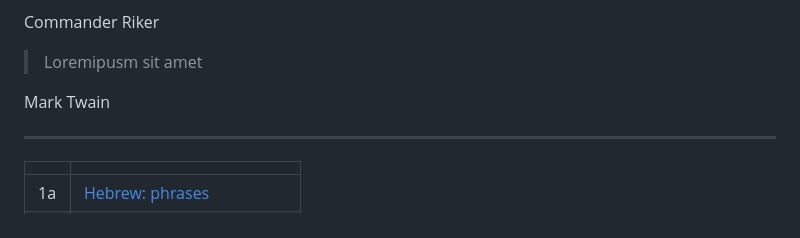
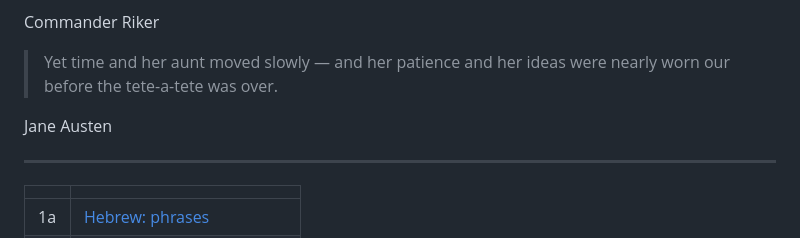
Before and after one commit to Ragaxus/Bhav-Scott-Presentation, a Markdown page: bhav-and-scott-presentation.md, the part around the change. GitHub-like rendering.

Commit message:
Add a zeug

```diff
--- a/bhav-and-scott-presentation.md
+++ b/bhav-and-scott-presentation.md
@@ -564,8 +564,8 @@ That's only 0.05% different!
 
 <div>
 
-> Loremipusm sit amet
-<p class="attribution"> Mark Twain </p>
+> Yet time and her aunt moved slowly — and her patience and her ideas were nearly worn our before the tete-a-tete was over.
+<p class="attribution"> Jane Austen </p>
 
 </div>
 
```
